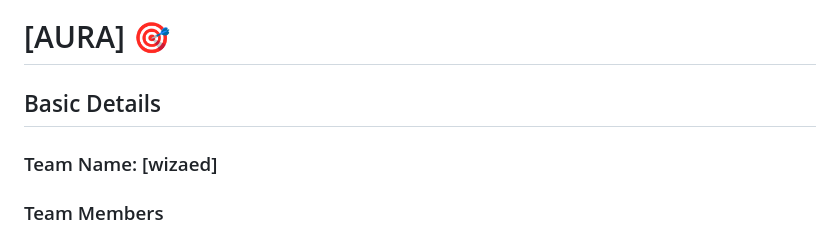
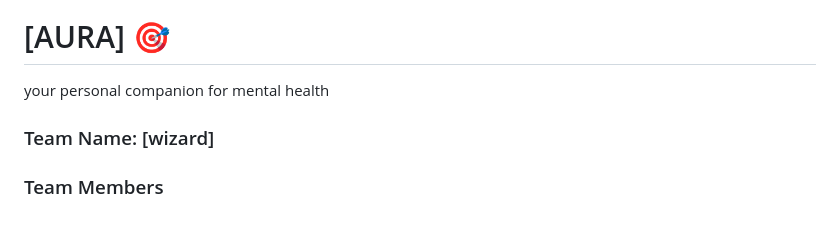
Before and after one commit to sanika20006/aura, a Markdown page: README.md, the part around the change. Drawn GitHub-style.

```diff
--- a/README.md
+++ b/README.md
@@ -4,9 +4,9 @@
 
 # [AURA] 🎯
 
-## Basic Details
+your personal companion for mental health
 
-### Team Name: [wizaed]
+### Team Name: [wizard]
 
 ### Team Members
 - Member 1: [Saniga santhosh] - [College of engineering thalashery]
```
